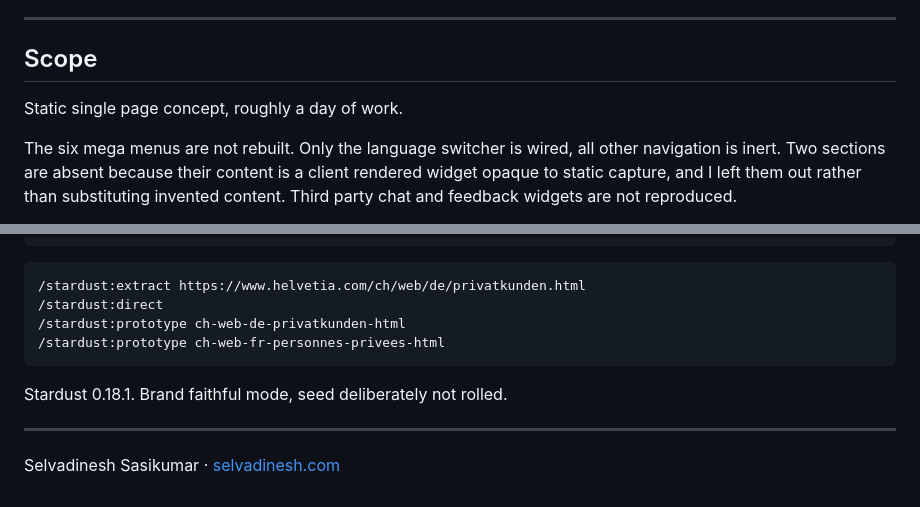
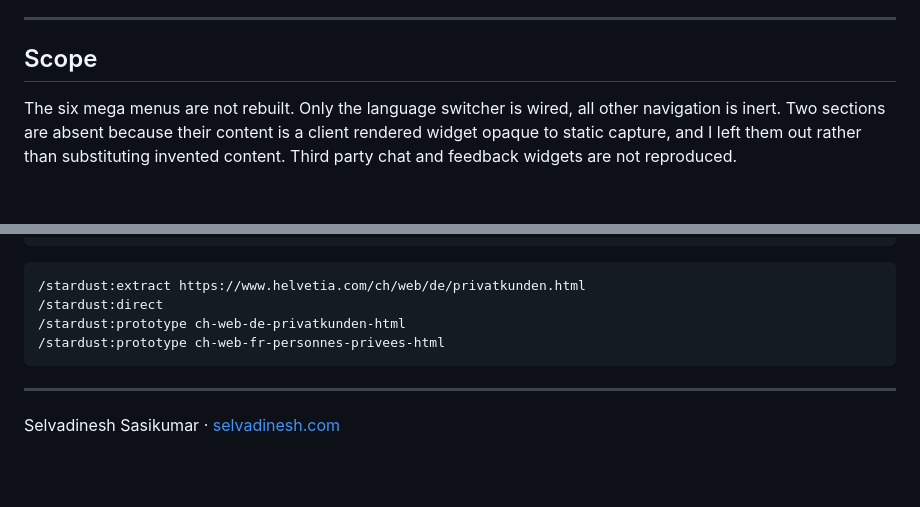
Before and after one commit to Dinesh18S/helvetia-baloise-stardust, a Markdown page: README.md, 2 parts joined by grey strips. GitHub-like rendering; blank space fills up the shorter version.

Commit message:
Update README to remove unnecessary details
Removed outdated information about project scope and version.

````diff
--- a/README.md
+++ b/README.md
@@ -85,8 +85,6 @@ timestamped record of every change made after the first render, and why.
 
 ## Scope
 
-Static single page concept, roughly a day of work.
-
 The six mega menus are not rebuilt. Only the language switcher is wired, all
 other navigation is inert. Two sections are absent because their content is a
 client rendered widget opaque to static capture, and I left them out rather
@@ -113,8 +111,6 @@ claude plugin install impeccable@impeccable
 /stardust:prototype ch-web-fr-personnes-privees-html
 ```
 
-Stardust 0.18.1. Brand faithful mode, seed deliberately not rolled.
-
 ---
 
 Selvadinesh Sasikumar · [selvadinesh.com](https://selvadinesh.com)
````
